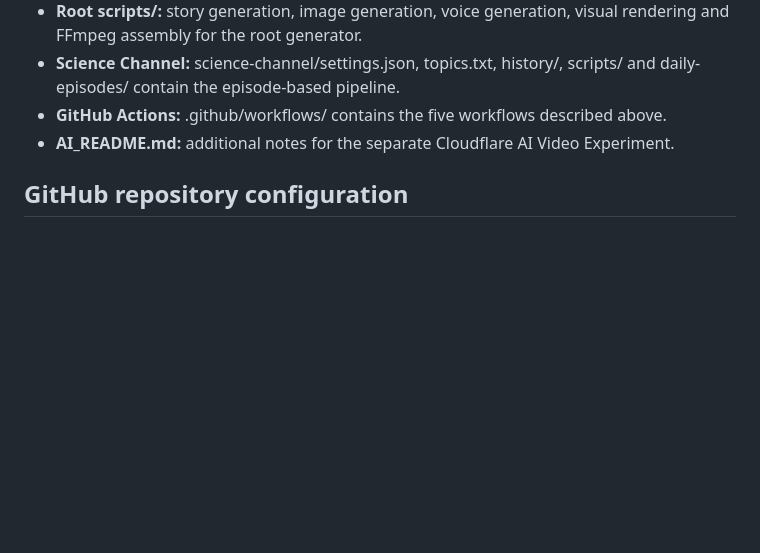
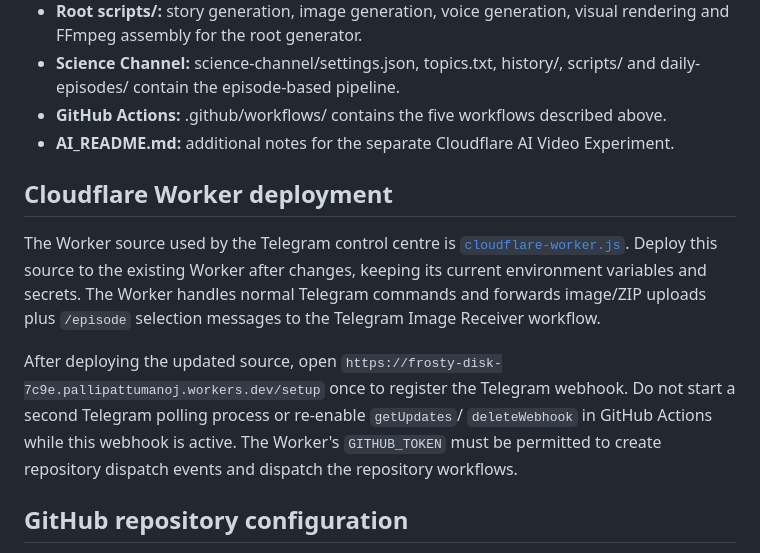
Before and after one commit to manojkumar166-png/stickman-lab, a Markdown page: README.md, the part around the change. Rendered like a GitHub page; blank space fills up the shorter version.

Commit message:
Clarify Worker webhook setup and remove polling guidance

```diff
--- a/README.md
+++ b/README.md
@@ -151,6 +151,12 @@ Detailed image preparation, ZIP sizing, file editing, scene validation and troub
 - **GitHub Actions:** .github/workflows/ contains the five workflows described above.
 - **AI_README.md:** additional notes for the separate Cloudflare AI Video Experiment.
 
+## Cloudflare Worker deployment
+
+The Worker source used by the Telegram control centre is [`cloudflare-worker.js`](cloudflare-worker.js). Deploy this source to the existing Worker after changes, keeping its current environment variables and secrets. The Worker handles normal Telegram commands and forwards image/ZIP uploads plus `/episode` selection messages to the Telegram Image Receiver workflow.
+
+After deploying the updated source, open `https://frosty-disk-7c9e.pallipattumanoj.workers.dev/setup` once to register the Telegram webhook. Do not start a second Telegram polling process or re-enable `getUpdates`/ `deleteWebhook` in GitHub Actions while this webhook is active. The Worker's `GITHUB_TOKEN` must be permitted to create repository dispatch events and dispatch the repository workflows.
+
 ## GitHub repository configuration
 
 Open **Settings → Secrets and variables → Actions** to configure the following repository secrets:
```
